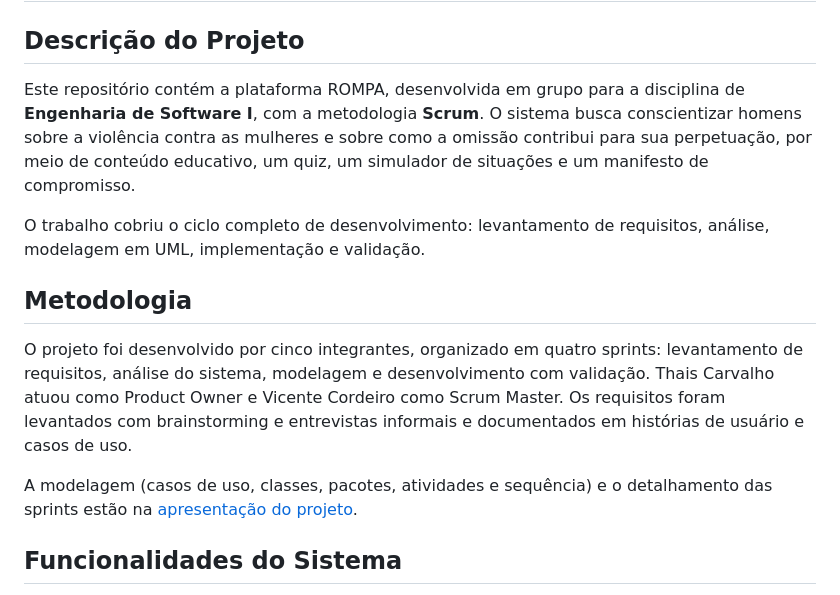
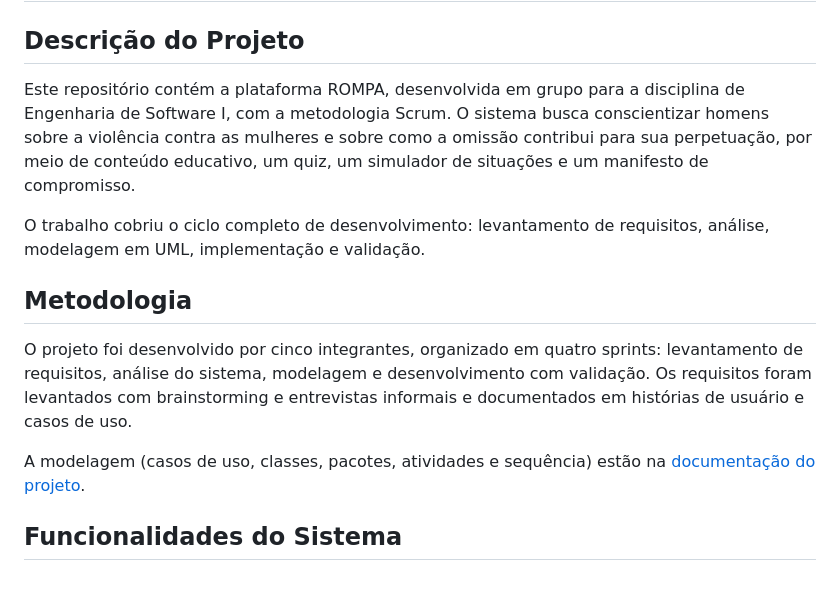
Before and after one commit to thaiicarvalho/ProjetoRompa, a Markdown page: README.md, the part around the change. Drawn GitHub-style.

Commit message:
Adicionando novas informações

```diff
--- a/README.md
+++ b/README.md
@@ -2,15 +2,15 @@
 
 ## Descrição do Projeto
 
-Este repositório contém a plataforma ROMPA, desenvolvida em grupo para a disciplina de **Engenharia de Software I**, com a metodologia **Scrum**. O sistema busca conscientizar homens sobre a violência contra as mulheres e sobre como a omissão contribui para sua perpetuação, por meio de conteúdo educativo, um quiz, um simulador de situações e um manifesto de compromisso.
+Este repositório contém a plataforma ROMPA, desenvolvida em grupo para a disciplina de Engenharia de Software I, com a metodologia Scrum. O sistema busca conscientizar homens sobre a violência contra as mulheres e sobre como a omissão contribui para sua perpetuação, por meio de conteúdo educativo, um quiz, um simulador de situações e um manifesto de compromisso.
 
 O trabalho cobriu o ciclo completo de desenvolvimento: levantamento de requisitos, análise, modelagem em UML, implementação e validação.
 
 ## Metodologia
 
-O projeto foi desenvolvido por cinco integrantes, organizado em quatro sprints: levantamento de requisitos, análise do sistema, modelagem e desenvolvimento com validação. Thais Carvalho atuou como Product Owner e Vicente Cordeiro como Scrum Master. Os requisitos foram levantados com brainstorming e entrevistas informais e documentados em histórias de usuário e casos de uso.
+O projeto foi desenvolvido por cinco integrantes, organizado em quatro sprints: levantamento de requisitos, análise do sistema, modelagem e desenvolvimento com validação. Os requisitos foram levantados com brainstorming e entrevistas informais e documentados em histórias de usuário e casos de uso.
 
-A modelagem (casos de uso, classes, pacotes, atividades e sequência) e o detalhamento das sprints estão na [apresentação do projeto](docs/ROMPA.pdf).
+A modelagem (casos de uso, classes, pacotes, atividades e sequência) estão na [documentação do projeto](docs/ROMPA.pdf).
 
 ## Funcionalidades do Sistema
 
```
